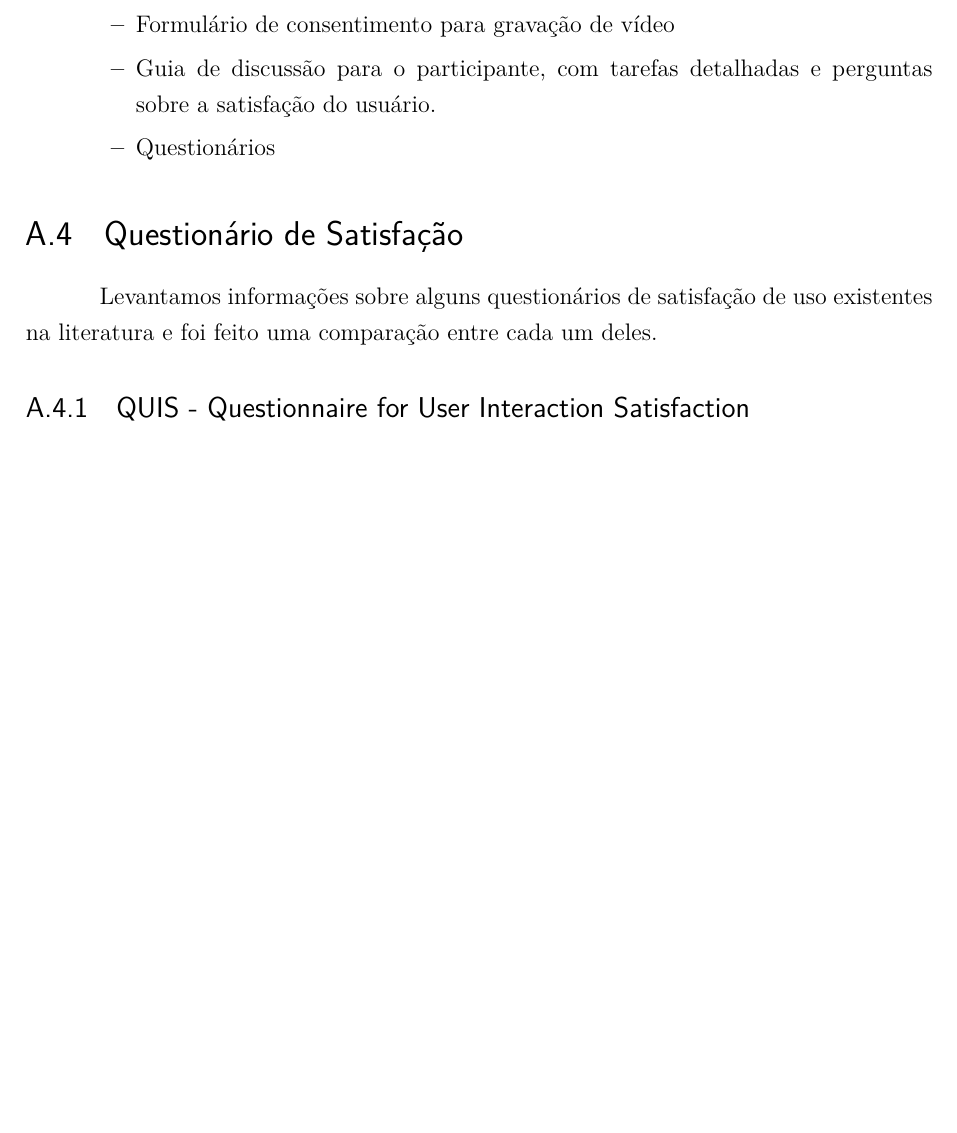
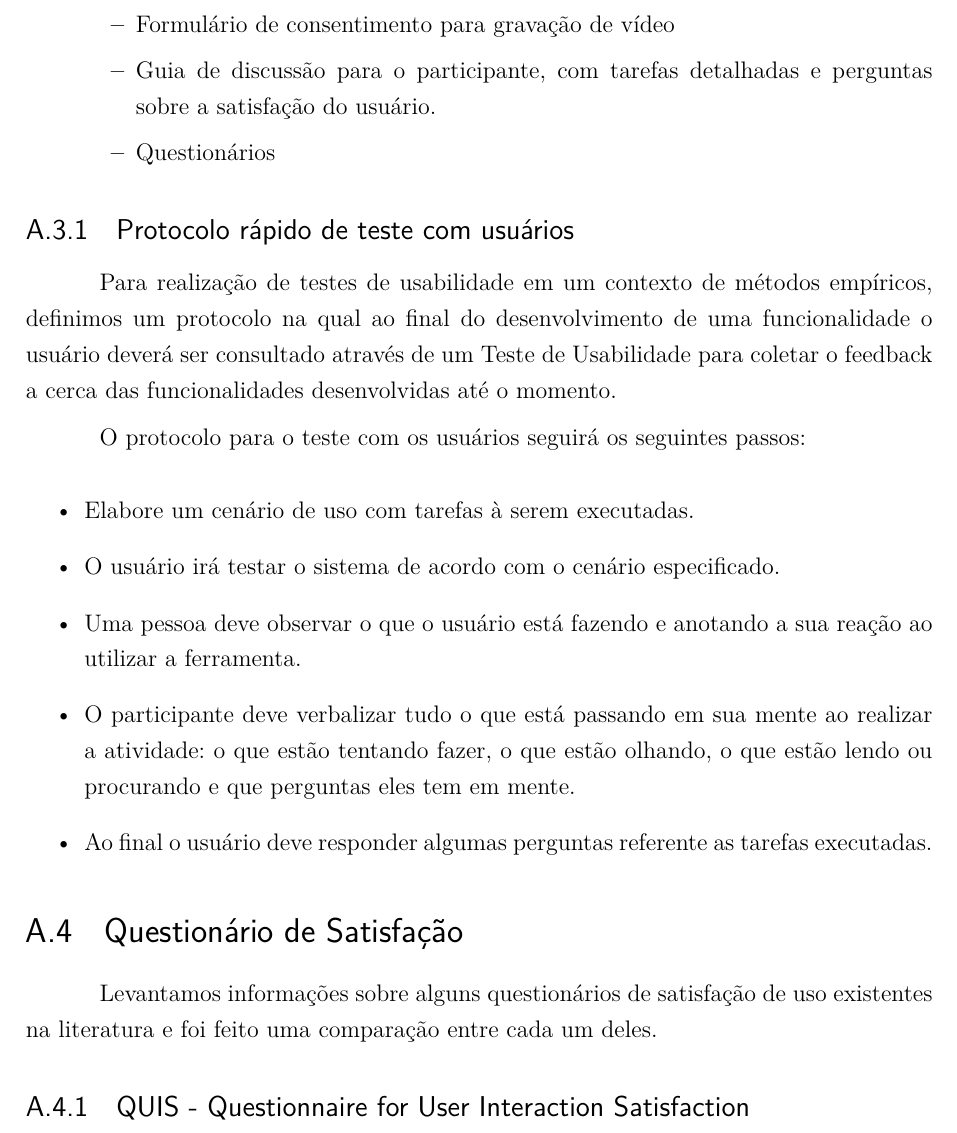
Before and after one commit to riurick/tcc_texto, a LaTeX thesis (tcc.tex, which reads editaveis/apendices.tex): part of page 69 of 101 before the commit and part of page 69 of 103 after it, cut so that both start at the same text, the shorter picture padded with empty space. Compiled offline with pdfLaTeX.

Commit message:
correções nas considerações finais e apendice

```diff
--- a/editaveis/apendices.tex
+++ b/editaveis/apendices.tex
@@ -261,6 +261,20 @@ Os seus materiais de teste deve incluir:
 		\item Questionários
 		\end{itemize}
 
+\end{itemize}
+
+\subsection{Protocolo rápido de teste com usuários}
+
+Para realização de testes de usabilidade em um contexto de métodos empíricos, definimos um protocolo na qual ao final do desenvolvimento de uma funcionalidade o usuário deverá ser consultado através de um Teste de Usabilidade para coletar o feedback a cerca das funcionalidades desenvolvidas até o momento.
+
+O protocolo para o teste com os usuários seguirá os seguintes passos:
+
+\begin{itemize}
+\item Elabore um cenário de uso com tarefas à serem executadas.
+\item O usuário irá testar o sistema de acordo com o cenário especificado.
+\item Uma pessoa deve observar o que o usuário está fazendo e anotando a sua reação ao utilizar a ferramenta.
+\item O participante deve verbalizar tudo o que está passando em sua mente ao realizar a atividade: o que estão tentando fazer, o que estão olhando, o que estão lendo ou procurando e que perguntas eles tem em mente.
+\item Ao final o usuário deve responder algumas perguntas referente as tarefas executadas.
 \end{itemize}
 
 
```
Also changed, not shown: capitulos/5-projeto.tex (+1 -1 lines), capitulos/8-consideracoes-finais.tex (+1 -1 lines), editaveis/apendices.tex (4 more changed lines).
